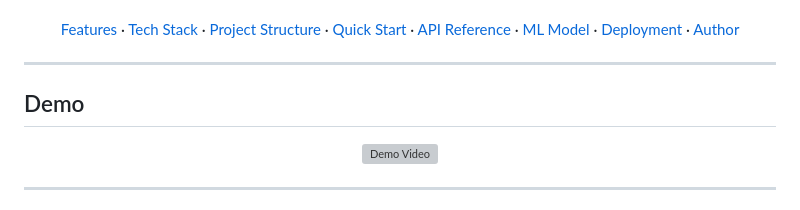
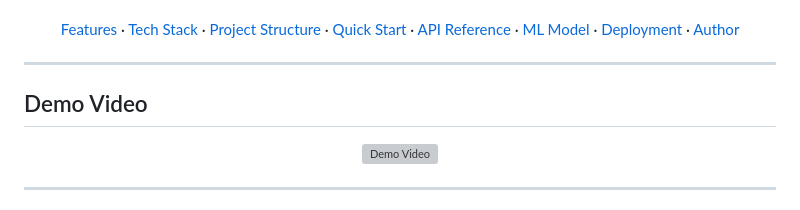
Before and after one commit to MohamedHouij03/asd_project, a Markdown page: README.md, the part around the change. GitHub-like rendering; grey boxes are pictures that could not be loaded.

```diff
--- a/README.md
+++ b/README.md
@@ -27,7 +27,7 @@
 
 ---
 
-## Demo
+## Demo Video
 
 
 <div align="center">
```
